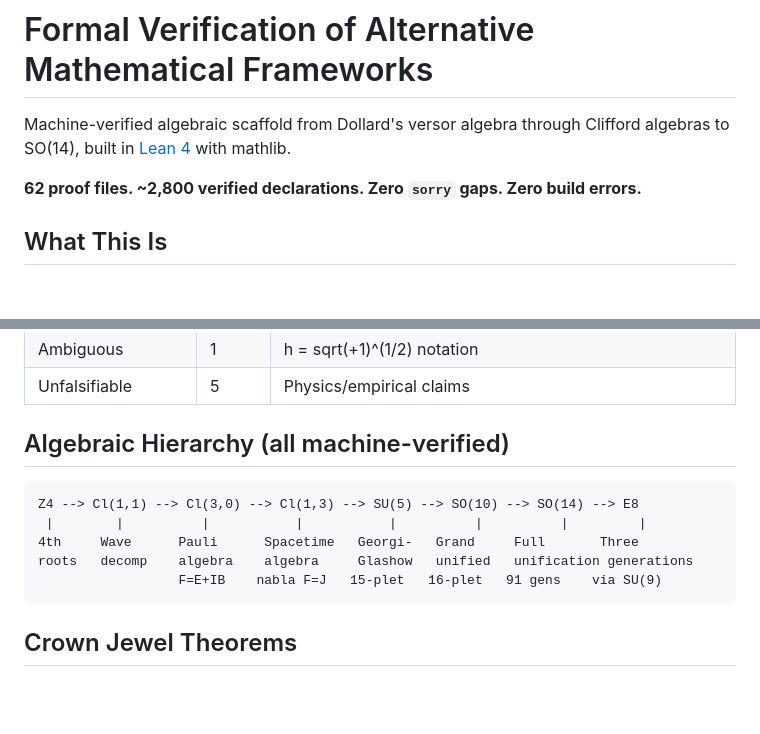
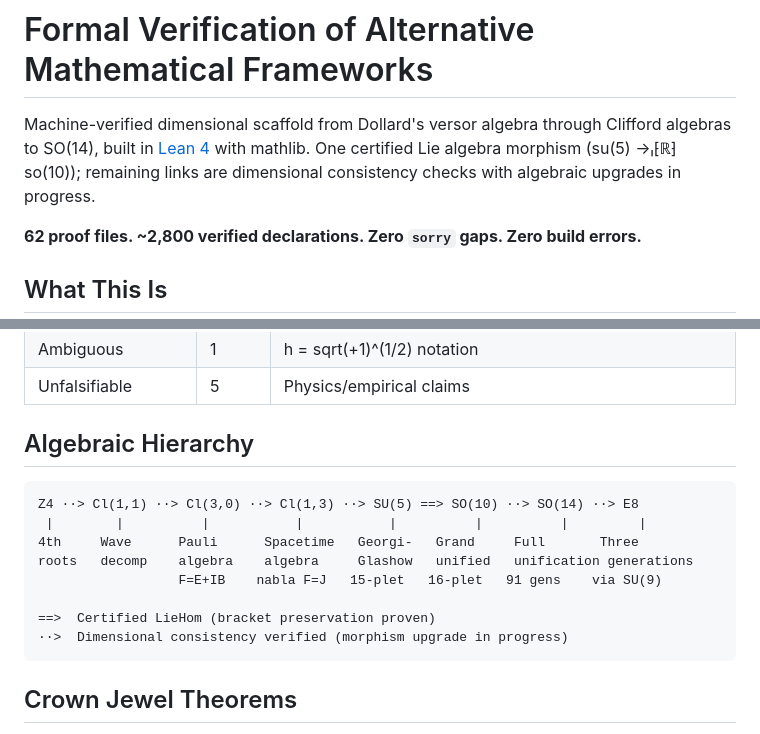
Before and after one commit to iarnoldy/UFT, a Markdown page: README.md, 2 parts joined by grey strips. GitHub-like rendering; blank space fills up the shorter version.

````diff
--- a/README.md
+++ b/README.md
@@ -1,6 +1,6 @@
 # Formal Verification of Alternative Mathematical Frameworks
 
-Machine-verified algebraic scaffold from Dollard's versor algebra through Clifford algebras to SO(14), built in [Lean 4](https://lean-lang.org/) with mathlib.
+Machine-verified dimensional scaffold from Dollard's versor algebra through Clifford algebras to SO(14), built in [Lean 4](https://lean-lang.org/) with mathlib. One certified Lie algebra morphism (su(5) →ₗ⁅ℝ⁆ so(10)); remaining links are dimensional consistency checks with algebraic upgrades in progress.
 
 **62 proof files. ~2,800 verified declarations. Zero `sorry` gaps. Zero build errors.**
 
@@ -41,14 +41,17 @@ See `docs/PROOF_CLASSIFICATION.md` for per-file analysis and `docs/SIGNATURE_ANA
 | Ambiguous | 1 | h = sqrt(+1)^(1/2) notation |
 | Unfalsifiable | 5 | Physics/empirical claims |
 
-## Algebraic Hierarchy (all machine-verified)
+## Algebraic Hierarchy
 
 ```
-Z4 --> Cl(1,1) --> Cl(3,0) --> Cl(1,3) --> SU(5) --> SO(10) --> SO(14) --> E8
+Z4 ··> Cl(1,1) ··> Cl(3,0) ··> Cl(1,3) ··> SU(5) ==> SO(10) ··> SO(14) ··> E8
  |        |          |           |           |          |          |         |
 4th     Wave      Pauli      Spacetime   Georgi-   Grand     Full       Three
 roots   decomp    algebra    algebra     Glashow   unified   unification generations
                   F=E+IB    nabla F=J   15-plet   16-plet   91 gens    via SU(9)
+
+==>  Certified LieHom (bracket preservation proven)
+··>  Dimensional consistency verified (morphism upgrade in progress)
 ```
 
 ## Crown Jewel Theorems
````
Also changed, not shown: CLAUDE.md (+4 -3 lines).
